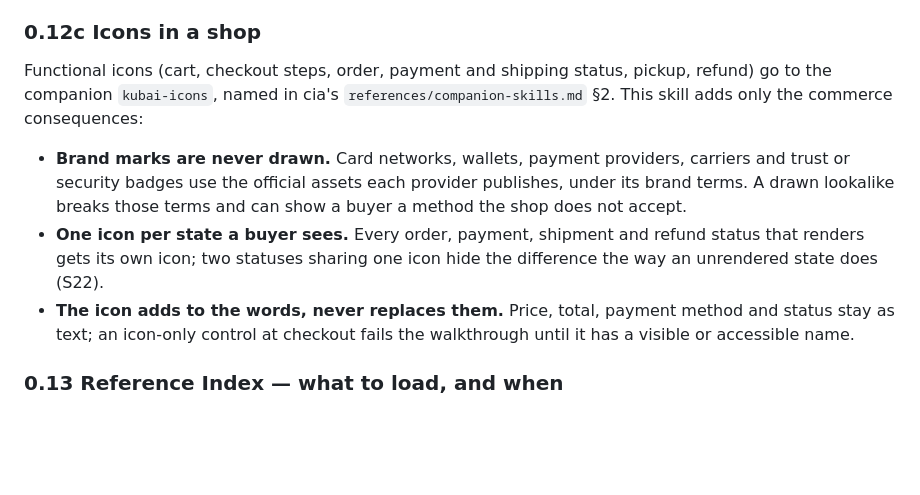
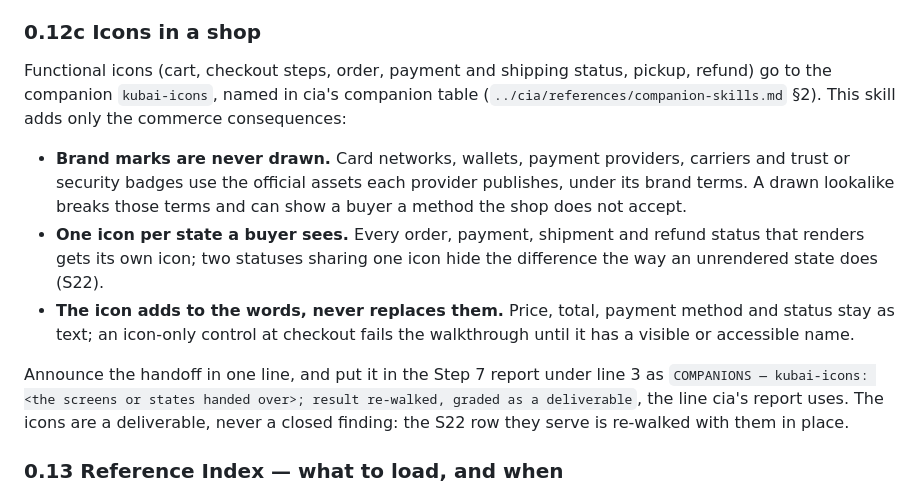
Before and after one commit to mixocreative/ecommerce-cia, a Markdown page: SKILL.md, the part around the change. GitHub-like rendering; blank space fills up the shorter version.

Commit message:
docs(skill): §0.12c says where the icon handoff goes in the report
COMPANIONS under Step 7 line 3, the line cia's report uses, and the S22 row the icons serve is
re-walked. The cia table is named by its ../cia/ path, so the structure guard reads it as the
sibling's file, not a missing one here.

Co-Authored-By: Claude Opus 5.5 <noreply@anthropic.com>

```diff
--- a/SKILL.md
+++ b/SKILL.md
@@ -472,11 +472,13 @@ observed an execution; the reply never implies it did.
 
 ### 0.12c Icons in a shop
 
-Functional icons (cart, checkout steps, order, payment and shipping status, pickup, refund) go to the companion `kubai-icons`, named in cia's `references/companion-skills.md` §2. This skill adds only the commerce consequences:
+Functional icons (cart, checkout steps, order, payment and shipping status, pickup, refund) go to the companion `kubai-icons`, named in cia's companion table (`../cia/references/companion-skills.md` §2). This skill adds only the commerce consequences:
 
 - **Brand marks are never drawn.** Card networks, wallets, payment providers, carriers and trust or security badges use the official assets each provider publishes, under its brand terms. A drawn lookalike breaks those terms and can show a buyer a method the shop does not accept.
 - **One icon per state a buyer sees.** Every order, payment, shipment and refund status that renders gets its own icon; two statuses sharing one icon hide the difference the way an unrendered state does (S22).
 - **The icon adds to the words, never replaces them.** Price, total, payment method and status stay as text; an icon-only control at checkout fails the walkthrough until it has a visible or accessible name.
+
+Announce the handoff in one line, and put it in the Step 7 report under line 3 as `COMPANIONS — kubai-icons: <the screens or states handed over>; result re-walked, graded as a deliverable`, the line cia's report uses. The icons are a deliverable, never a closed finding: the S22 row they serve is re-walked with them in place.
 
 ### 0.13 Reference Index — what to load, and when
 
```
